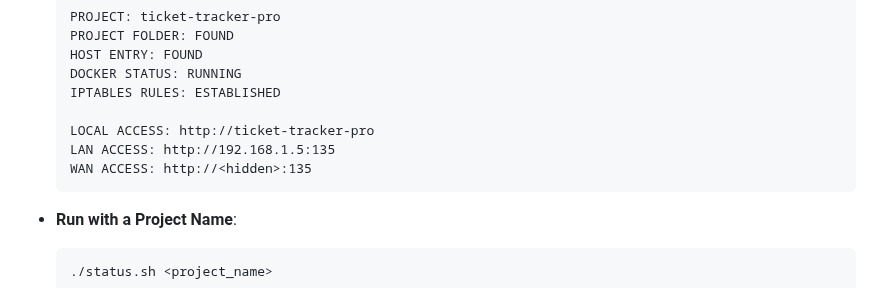
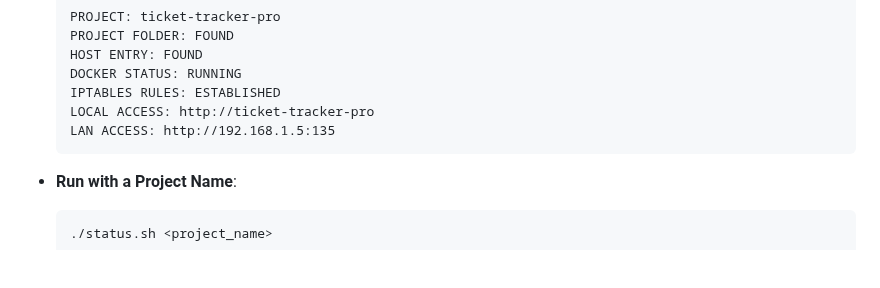
Before and after one commit to CaneBayComputers/podium, a Markdown page: README.md, the part around the change. Drawn GitHub-style; blank space fills up the shorter version.

````diff
--- a/README.md
+++ b/README.md
@@ -121,10 +121,8 @@ To view project access information, use the `status.sh` script. This script chec
   HOST ENTRY: FOUND
   DOCKER STATUS: RUNNING
   IPTABLES RULES: ESTABLISHED
-
   LOCAL ACCESS: http://ticket-tracker-pro
   LAN ACCESS: http://192.168.1.5:135
-  WAN ACCESS: http://<hidden>:135
   ```
 
 - **Run with a Project Name**:
````
